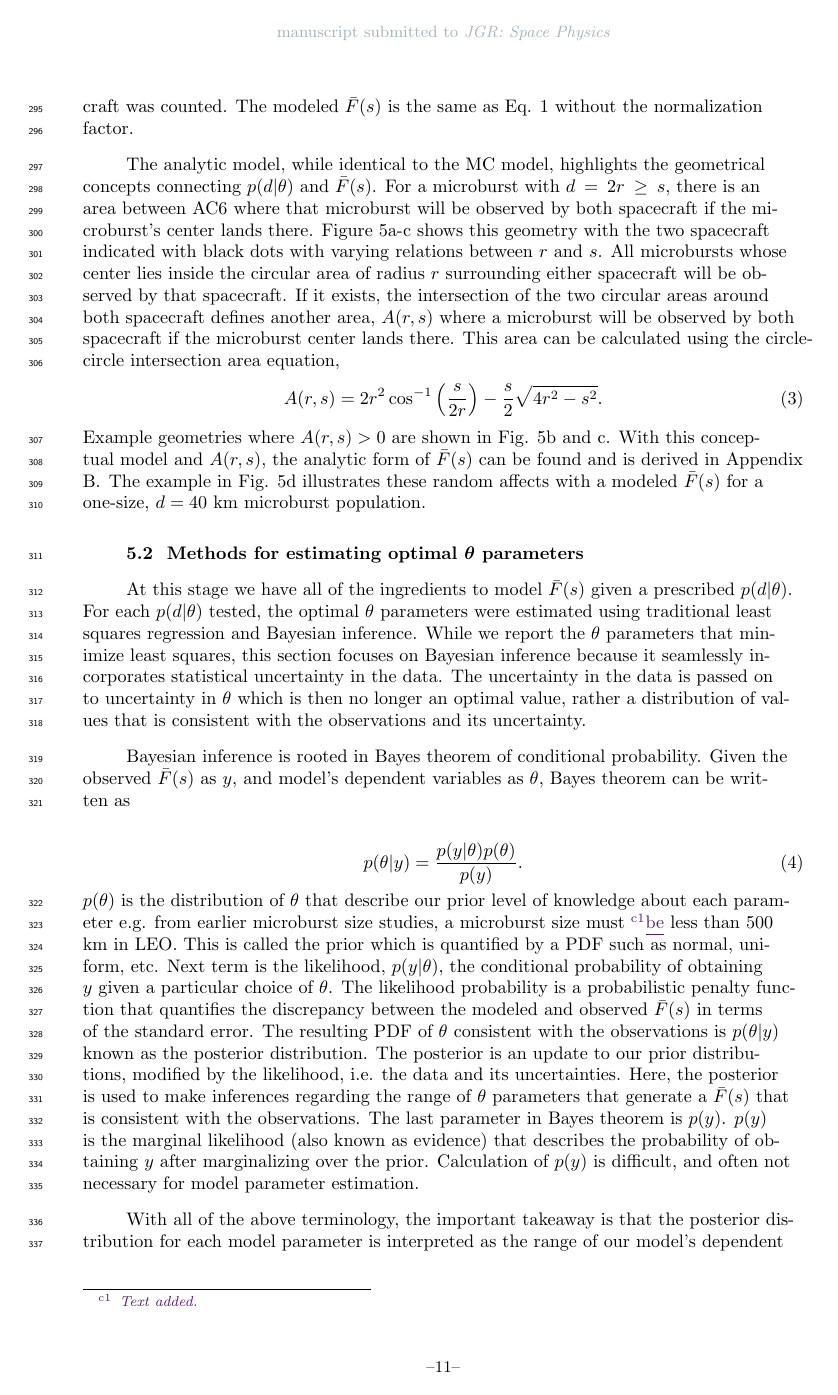
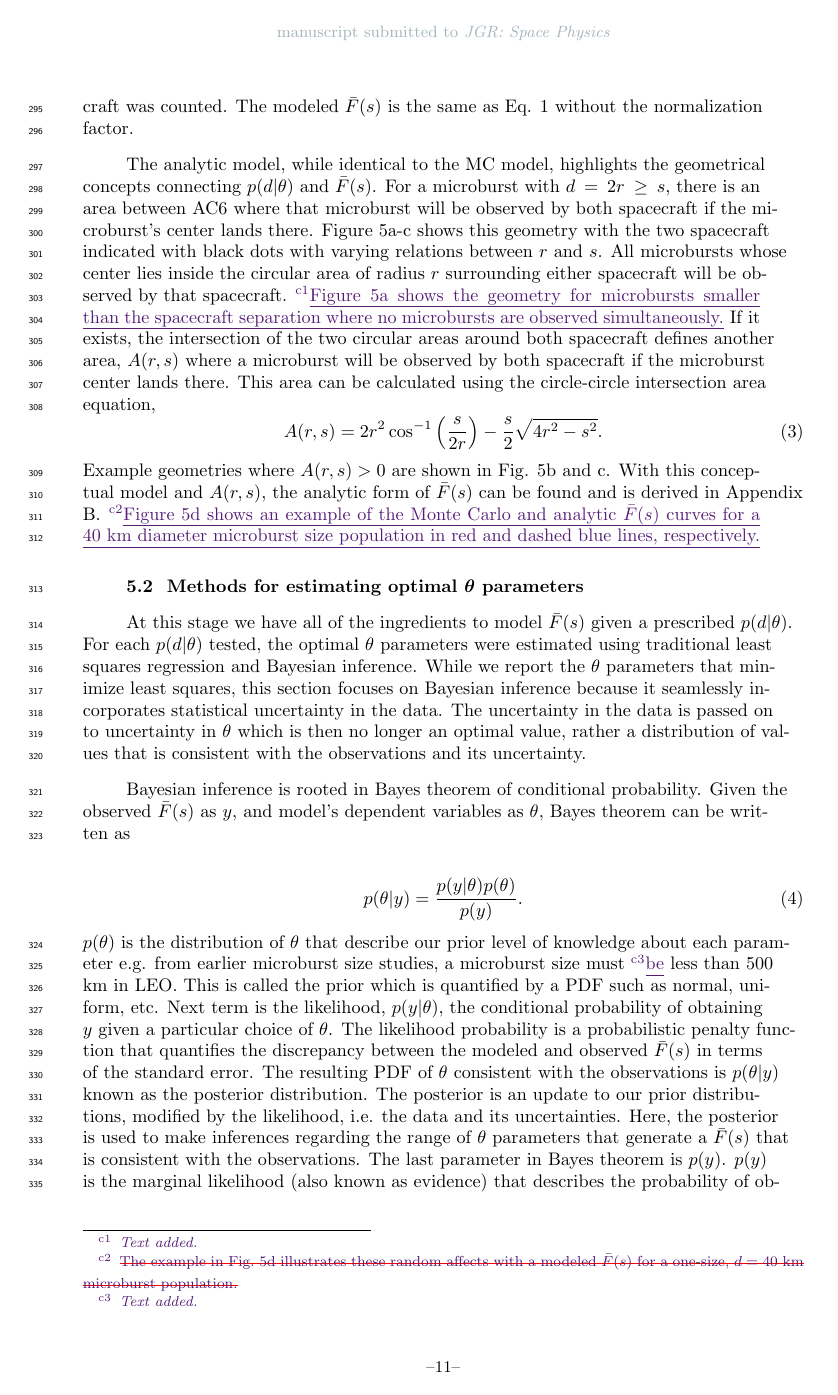
Before and after one commit to mshumko/ac6_microburst_scale_sizes, a LaTeX document (paper/shumko_ac6_microburst_scale_size.tex): page 11 of 25. Compiled offline with pdfLaTeX.

Commit message:
Paper edits.

```diff
--- a/paper/shumko_ac6_microburst_scale_size.tex
+++ b/paper/shumko_ac6_microburst_scale_size.tex
@@ -168,12 +168,11 @@ To account for the effects due to microbursts randomly occurring around AC6 with
 
 The Monte Carlo model first randomly scatters $10^5$ microburst centers in a 400 x 400 km grid around AC6. Then each microburst center was assigned a diameter, randomly picked from a $p(d | \theta)$ distribution after $\theta$ parameters were specified. Spacecraft A is placed at the origin, and spacecraft B is placed along the positive y-axis at various distances from spacecraft A corresponding to the AC6 separation bins used in Section \ref{microburst_distribution}. For each spacecraft B location, the number of microbursts that encompass both spacecraft was counted. The modeled $\bar{F}(s)$ is the same as Eq. \ref{Fs} without the normalization factor.
 
-The analytic model, while identical to the MC model, highlights the geometrical concepts connecting $p(d | \theta)$ and $\bar{F}(s)$. For a microburst with $d = 2r \geq s$, there is an area between AC6 where that microburst will be observed by both spacecraft if the microburst's center lands there. Figure \ref{fig5}a-c shows this geometry with the two spacecraft indicated with black dots with varying relations between $r$ and $s$. All microbursts whose center lies inside the circular area of radius $r$ surrounding either spacecraft will be observed by that spacecraft. If it exists, the intersection of the two circular areas around both spacecraft defines another area, $A(r, s)$ where a microburst will be observed by both spacecraft if the microburst center lands there. This area can be calculated using the circle-circle intersection area equation,
+The analytic model, while identical to the MC model, highlights the geometrical concepts connecting $p(d | \theta)$ and $\bar{F}(s)$. For a microburst with $d = 2r \geq s$, there is an area between AC6 where that microburst will be observed by both spacecraft if the microburst's center lands there. Figure \ref{fig5}a-c shows this geometry with the two spacecraft indicated with black dots with varying relations between $r$ and $s$. All microbursts whose center lies inside the circular area of radius $r$ surrounding either spacecraft will be observed by that spacecraft. \add{Figure 5a shows the geometry for microbursts smaller than the spacecraft separation where no microbursts are observed simultaneously.} If it exists, the intersection of the two circular areas around both spacecraft defines another area, $A(r, s)$ where a microburst will be observed by both spacecraft if the microburst center lands there. This area can be calculated using the circle-circle intersection area equation,
 \begin{equation} \label{circle_circle_intersect}
 A(r, s) = 2r^2 \cos^{-1}{\Big( \frac{s}{2r} \Big)} - \frac{s}{2} \sqrt{4r^2 - s^2}.
-\end{equation} Example geometries where $A(r, s) > 0$ are shown in Fig. \ref{fig5}b and c. With this conceptual model and $A(r, s)$, the analytic form of $\bar{F}(s)$ can be found and is derived in \ref{appendixb}. The example in Fig. \ref{fig5}d illustrates these random affects with a modeled $\bar{F}(s)$ for a one-size, $d=40$ km microburst population.
+\end{equation} Example geometries where $A(r, s) > 0$ are shown in Fig. \ref{fig5}b and c. With this conceptual model and $A(r, s)$, the analytic form of $\bar{F}(s)$ can be found and is derived in \ref{appendixb}. \change{The example in Fig. 5d illustrates these random affects with a modeled $\bar{F}(s)$ for a one-size, $d=40$ km microburst population.}{Figure 5d shows an example of the Monte Carlo and analytic $\bar{F}(s)$ curves for a 40 km diameter microburst size population in red and dashed blue lines, respectively.}
 
-%, examples of the analytic and Monte Carlo $\bar{F}(s)$ curves are shown in Fig. \ref{fig5}d for a one-size, $d=40$ km microburst population.
 
 \begin{figure}
 \includegraphics[width=\textwidth]{fig5.pdf}
```
Also changed, not shown: paper/shumko_ac6_microburst_scale_size.pdf, paper/shumko_ac6_microburst_scale_size.tex (4 more changed lines), 1 other file.
